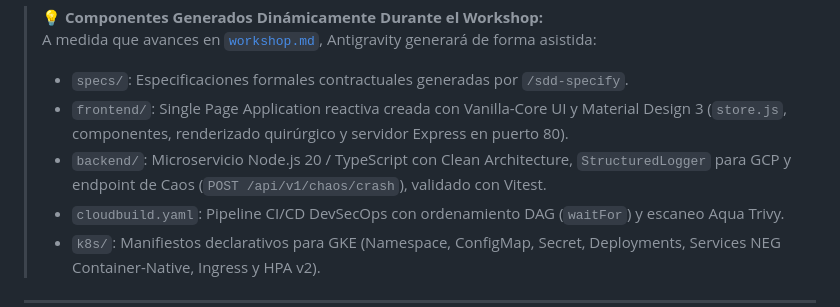
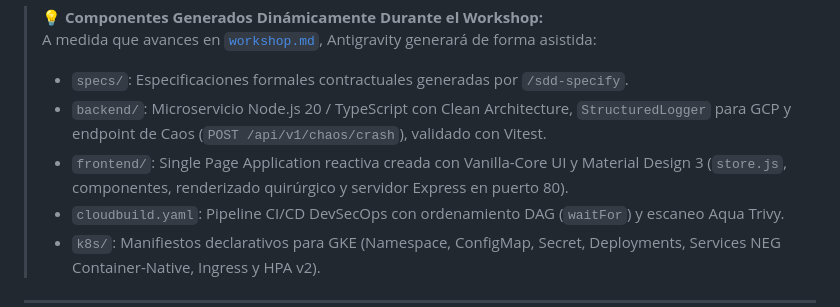
Before and after one commit to develasquez/full-stack-engineer, a Markdown page: README.md, the part around the change. Rendered like a GitHub page.

Commit message:
docs: order Backend before Frontend in Lab 02 to define API contracts first

```diff
--- a/README.md
+++ b/README.md
@@ -40,8 +40,8 @@ full-stack-engineer/
 > 💡 **Componentes Generados Dinámicamente Durante el Workshop:**
 > A medida que avances en [`workshop.md`](./workshop.md), Antigravity generará de forma asistida:
 > - `specs/`: Especificaciones formales contractuales generadas por `/sdd-specify`.
+> - `backend/`: Microservicio Node.js 20 / TypeScript con Clean Architecture, `StructuredLogger` para GCP y endpoint de Caos (`POST /api/v1/chaos/crash`), validado con Vitest.
 > - `frontend/`: Single Page Application reactiva creada con Vanilla-Core UI y Material Design 3 (`store.js`, componentes, renderizado quirúrgico y servidor Express en puerto 80).
-> - `backend/`: Microservicio Node.js 20 / TypeScript con Clean Architecture, `StructuredLogger` para GCP y endpoint de Caos (`POST /api/v1/chaos/crash`), validado con Vitest.
 > - `cloudbuild.yaml`: Pipeline CI/CD DevSecOps con ordenamiento DAG (`waitFor`) y escaneo Aqua Trivy.
 > - `k8s/`: Manifiestos declarativos para GKE (Namespace, ConfigMap, Secret, Deployments, Services NEG Container-Native, Ingress y HPA v2).
 
```
Also changed, not shown: AGENTS.md (+1 -1 lines), workshop.md (+58 -58 lines).
